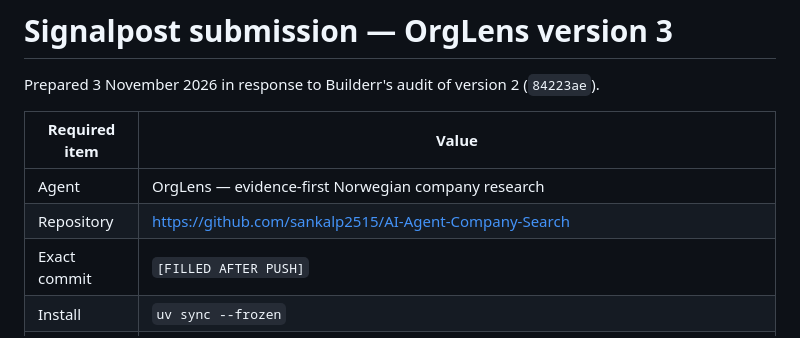
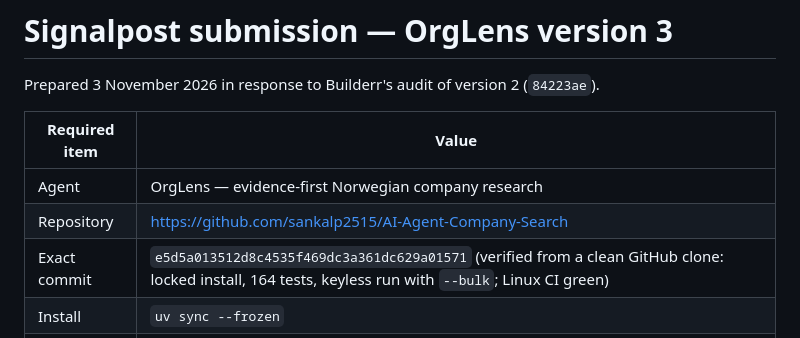
Before and after one commit to sankalp2515/AI-Agent-Company-Search, a Markdown page: SUBMISSION.md, the part around the change. Drawn GitHub-style.

Commit message:
Record verified version 3 commit e5d5a01
Co-Authored-By: Claude Opus 5.5 <noreply@anthropic.com>

```diff
--- a/SUBMISSION.md
+++ b/SUBMISSION.md
@@ -6,7 +6,7 @@ Prepared 3 November 2026 in response to Builderr's audit of version 2 (`84223ae`
 | --- | --- |
 | Agent | OrgLens — evidence-first Norwegian company research |
 | Repository | https://github.com/sankalp2515/AI-Agent-Company-Search |
-| Exact commit | `[FILLED AFTER PUSH]` |
+| Exact commit | `e5d5a013512d8c4535f469dc3a361dc629a01571` (verified from a clean GitHub clone: locked install, 164 tests, keyless run with `--bulk`; Linux CI green) |
 | Install | `uv sync --frozen` |
 | One command | `uv run --frozen orglens run --input input.jsonl --output out/evaluation --run-id official --strategy balanced --pages 8 --requests-per-company 20 --max-seconds 2700` |
 | Frozen registry | Append `--bulk <registry file>`. `--registry` is the same option. `--registry-retrieved-at <timestamp>` is optional; without it, the file's own time is recorded and labelled as such. |
```
